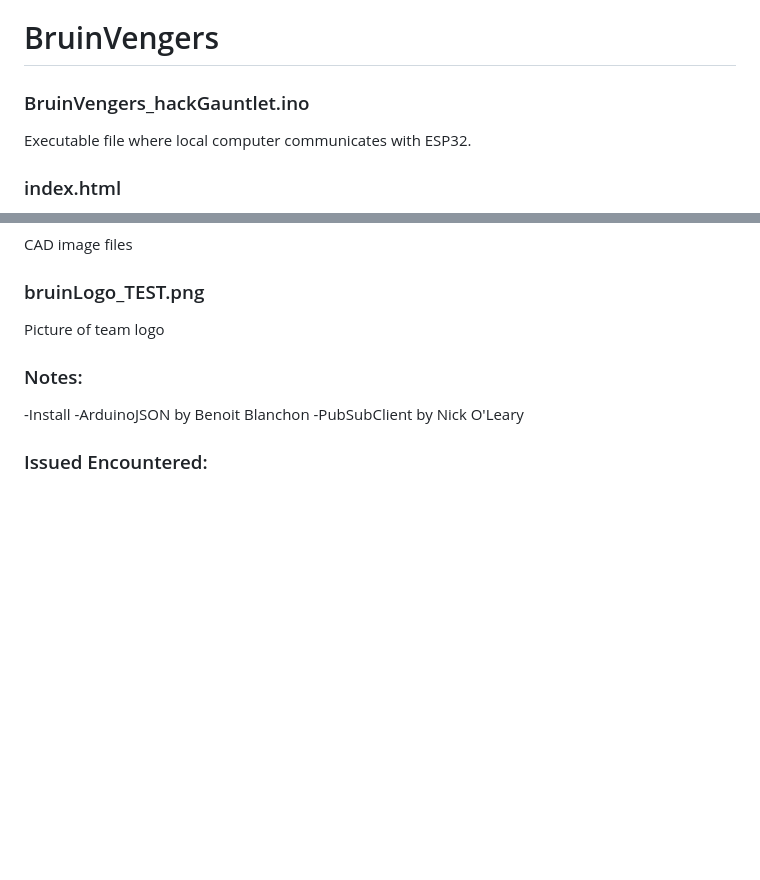
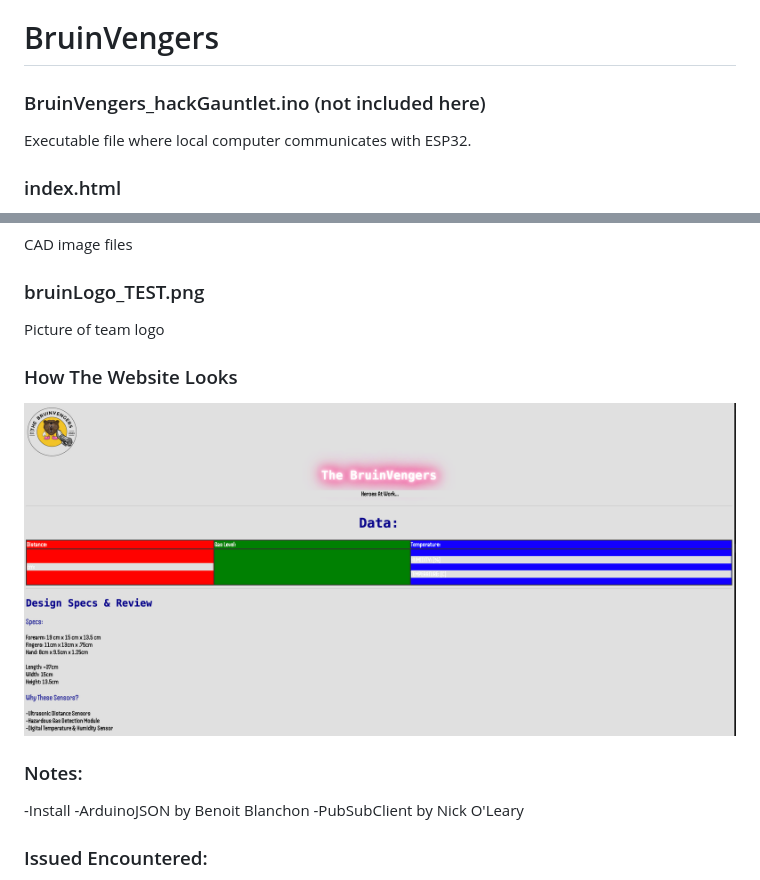
Before and after one commit to chrispg44/bruinvengers, a Markdown page: README.md, 2 parts joined by grey strips. GitHub-like rendering; pictures changed too: images/website.png (added); blank space fills up the shorter version.

Commit message:
added image of how the website looks

```diff
--- a/README.md
+++ b/README.md
@@ -1,6 +1,6 @@
 # BruinVengers
 
-### BruinVengers_hackGauntlet.ino
+### BruinVengers_hackGauntlet.ino (not included here)
 
 Executable file where local computer communicates with ESP32.
 
@@ -24,6 +24,9 @@ CAD image files
 
 Picture of team logo
 
+### How The Website Looks
+
+![website.png](./images/website.png)
 
 
 ### Notes:
```
